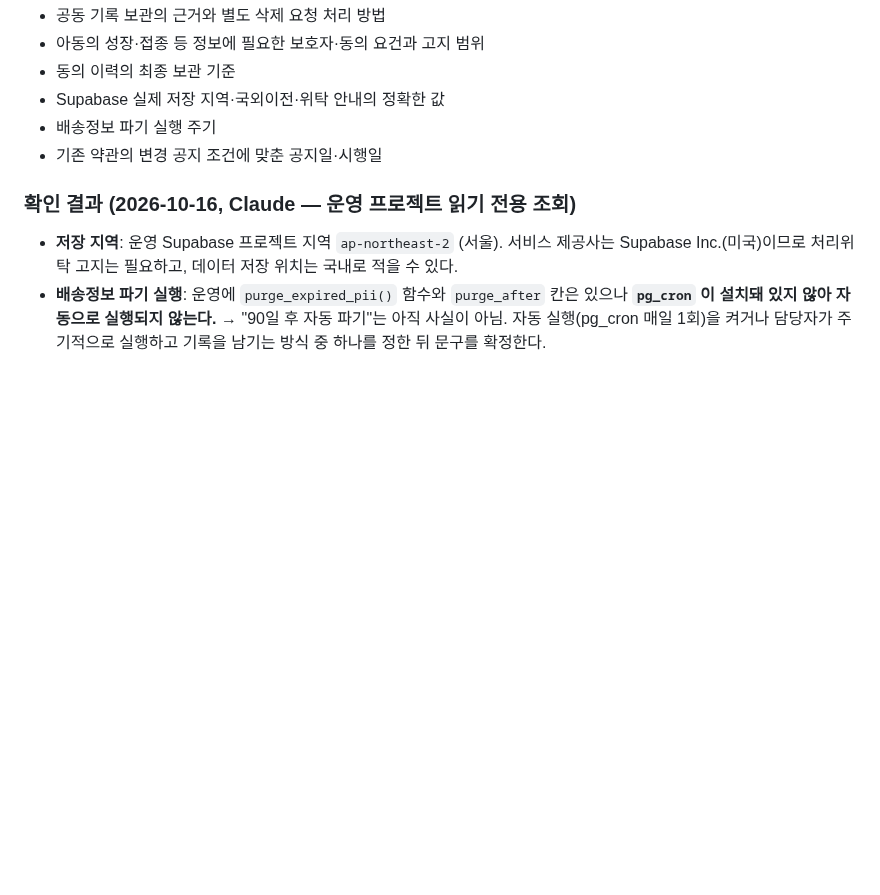
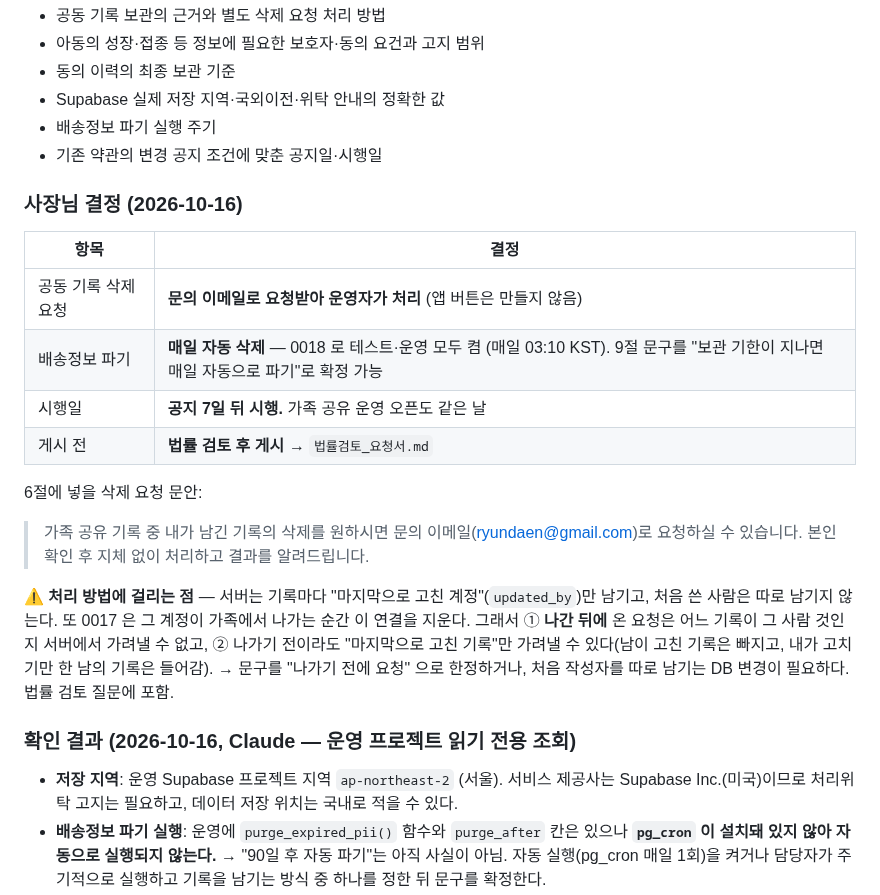
Before and after one commit to adultryun188-lang/dadamom-test, a Markdown page: docs/가족공유_재설계/개인정보처리방침_수정안_2026-10-16.md, the part around the change. GitHub-like rendering; blank space fills up the shorter version.

```diff
--- a/docs/가족공유_재설계/개인정보처리방침_수정안_2026-10-16.md
+++ b/docs/가족공유_재설계/개인정보처리방침_수정안_2026-10-16.md
@@ -113,6 +113,26 @@
 - 배송정보 파기 실행 주기
 - 기존 약관의 변경 공지 조건에 맞춘 공지일·시행일
 
+### 사장님 결정 (2026-10-16)
+
+| 항목 | 결정 |
+|---|---|
+| 공동 기록 삭제 요청 | **문의 이메일로 요청받아 운영자가 처리** (앱 버튼은 만들지 않음) |
+| 배송정보 파기 | **매일 자동 삭제** — 0018 로 테스트·운영 모두 켬 (매일 03:10 KST). 9절 문구를 "보관 기한이 지나면 매일 자동으로 파기"로 확정 가능 |
+| 시행일 | **공지 7일 뒤 시행.** 가족 공유 운영 오픈도 같은 날 |
+| 게시 전 | **법률 검토 후 게시** → `법률검토_요청서.md` |
+
+6절에 넣을 삭제 요청 문안:
+
+> 가족 공유 기록 중 내가 남긴 기록의 삭제를 원하시면 문의 이메일(ryundaen@gmail.com)로 요청하실 수 있습니다.
+> 본인 확인 후 지체 없이 처리하고 결과를 알려드립니다.
+
+⚠️ **처리 방법에 걸리는 점** — 서버는 기록마다 "마지막으로 고친 계정"(`updated_by`)만 남기고, 처음 쓴 사람은 따로
+남기지 않는다. 또 0017 은 그 계정이 가족에서 나가는 순간 이 연결을 지운다. 그래서
+① **나간 뒤에** 온 요청은 어느 기록이 그 사람 것인지 서버에서 가려낼 수 없고,
+② 나가기 전이라도 "마지막으로 고친 기록"만 가려낼 수 있다(남이 고친 기록은 빠지고, 내가 고치기만 한 남의 기록은 들어감).
+→ 문구를 "나가기 전에 요청" 으로 한정하거나, 처음 작성자를 따로 남기는 DB 변경이 필요하다. 법률 검토 질문에 포함.
+
 ### 확인 결과 (2026-10-16, Claude — 운영 프로젝트 읽기 전용 조회)
 
 - **저장 지역**: 운영 Supabase 프로젝트 지역 `ap-northeast-2` (서울). 서비스 제공사는 Supabase Inc.(미국)이므로
```
Also changed, not shown: docs/가족공유_재설계/법률검토_요청서.md (added, +38 -0 lines).
